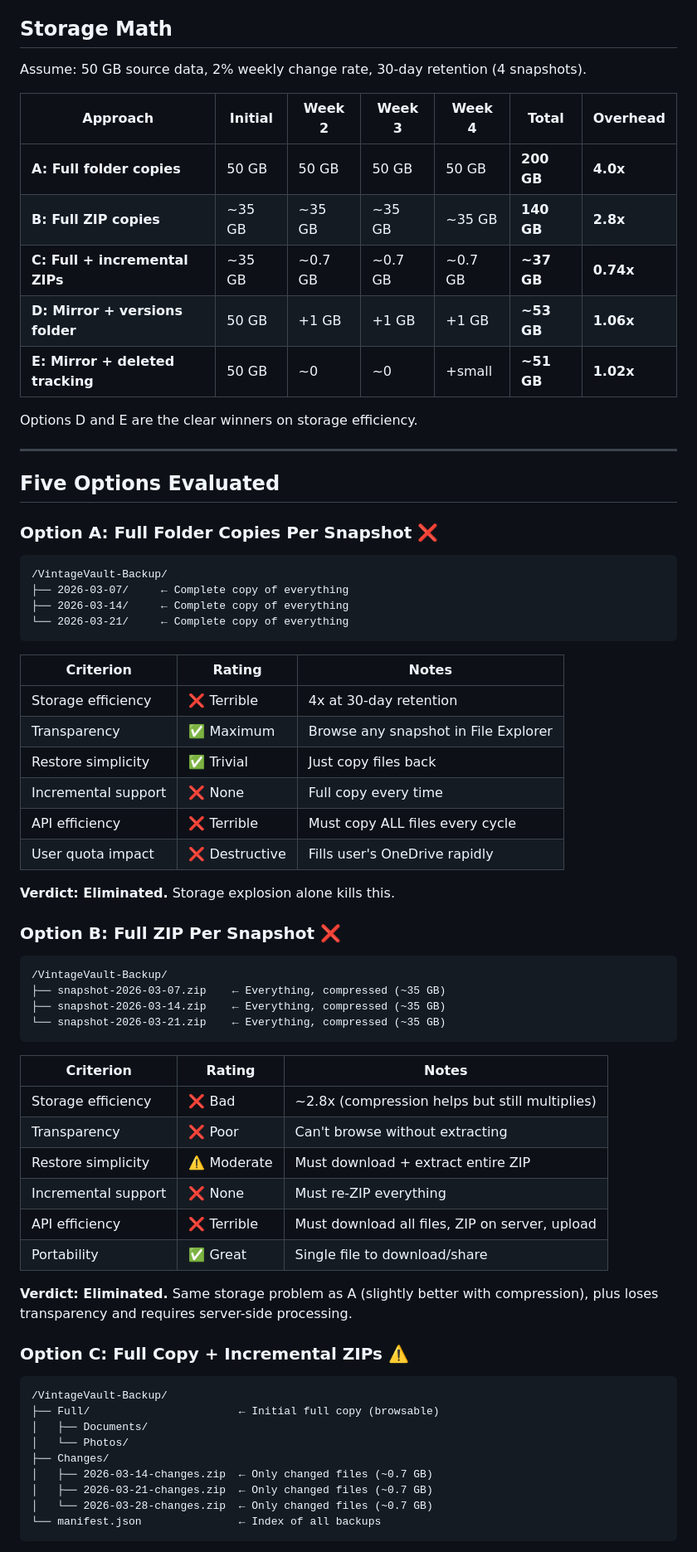
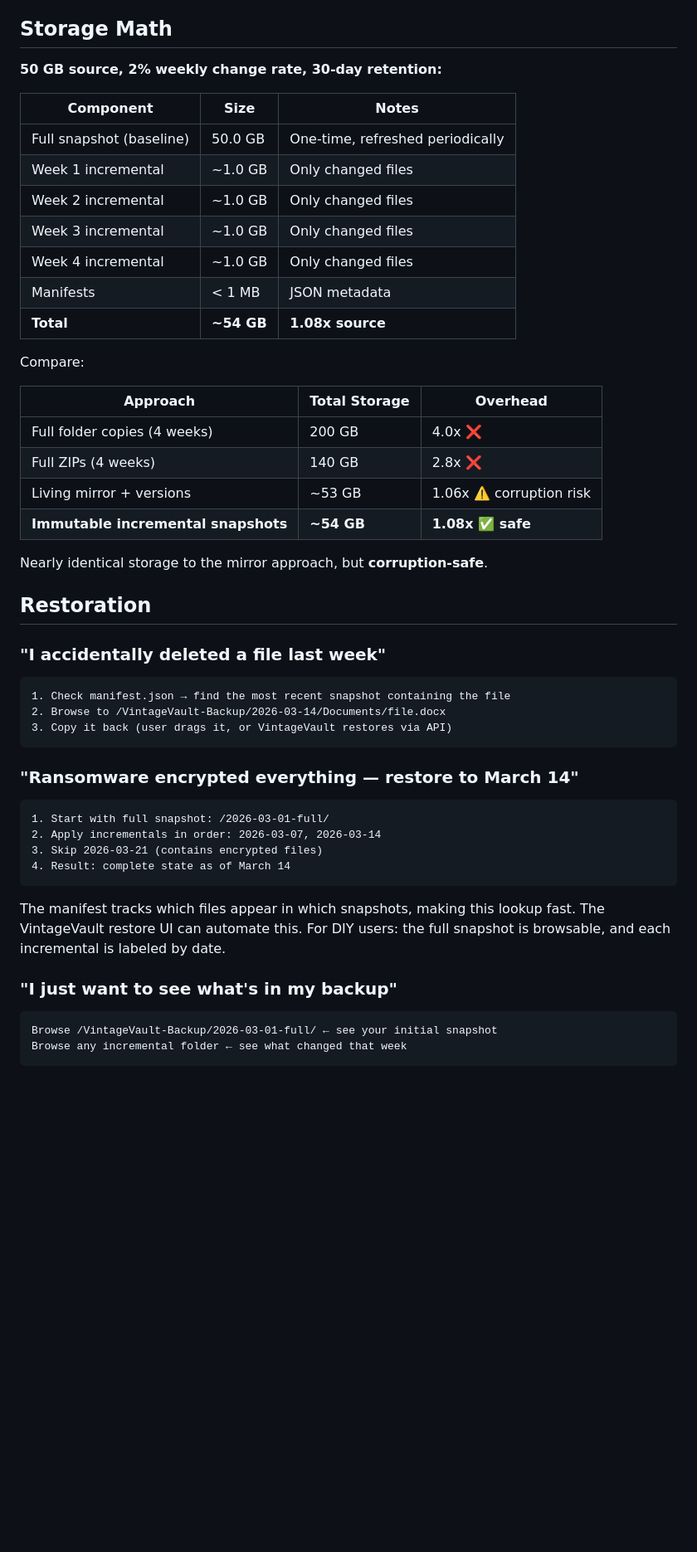
Before and after one commit to rjduncan19/VintageVault, a Markdown page: docs/architecture/003-backup-storage-format.md, the part around one of its changes. Shown at 83% size. GitHub-like rendering; blank space fills up the shorter version.

````diff
--- a/docs/architecture/003-backup-storage-format.md
+++ b/docs/architecture/003-backup-storage-format.md
@@ -25,73 +88,54 @@ This also violates backup fundamentals: incremental backup exists for exactly th
 
 ## Storage Math
 
-Assume: 50 GB source data, 2% weekly change rate, 30-day retention (4 snapshots).
+**50 GB source, 2% weekly change rate, 30-day retention:**
 
-| Approach | Initial | Week 2 | Week 3 | Week 4 | Total | Overhead |
-|----------|---------|--------|--------|--------|-------|----------|
-| **A: Full folder copies** | 50 GB | 50 GB | 50 GB | 50 GB | **200 GB** | **4.0x** |
-| **B: Full ZIP copies** | ~35 GB | ~35 GB | ~35 GB | ~35 GB | **140 GB** | **2.8x** |
-| **C: Full + incremental ZIPs** | ~35 GB | ~0.7 GB | ~0.7 GB | ~0.7 GB | **~37 GB** | **0.74x** |
-| **D: Mirror + versions folder** | 50 GB | +1 GB | +1 GB | +1 GB | **~53 GB** | **1.06x** |
-| **E: Mirror + deleted tracking** | 50 GB | ~0 | ~0 | +small | **~51 GB** | **1.02x** |
+| Component | Size | Notes |
+|-----------|------|-------|
+| Full snapshot (baseline) | 50.0 GB | One-time, refreshed periodically |
+| Week 1 incremental | ~1.0 GB | Only changed files |
+| Week 2 incremental | ~1.0 GB | Only changed files |
+| Week 3 incremental | ~1.0 GB | Only changed files |
+| Week 4 incremental | ~1.0 GB | Only changed files |
+| Manifests | < 1 MB | JSON metadata |
+| **Total** | **~54 GB** | **1.08x source** |
 
-Options D and E are the clear winners on storage efficiency.
+Compare:
 
----
+| Approach | Total Storage | Overhead |
+|----------|-------------|----------|
+| Full folder copies (4 weeks) | 200 GB | 4.0x ❌ |
+| Full ZIPs (4 weeks) | 140 GB | 2.8x ❌ |
+| Living mirror + versions | ~53 GB | 1.06x ⚠️ corruption risk |
+| **Immutable incremental snapshots** | **~54 GB** | **1.08x ✅ safe** |
 
-## Five Options Evaluated
+Nearly identical storage to the mirror approach, but **corruption-safe**.
 
-### Option A: Full Folder Copies Per Snapshot ❌
+## Restoration
+
+### "I accidentally deleted a file last week"
 
 ```
-/VintageVault-Backup/
-├── 2026-03-07/     ← Complete copy of everything
-├── 2026-03-14/     ← Complete copy of everything
-└── 2026-03-21/     ← Complete copy of everything
+1. Check manifest.json → find the most recent snapshot containing the file
+2. Browse to /VintageVault-Backup/2026-03-14/Documents/file.docx
+3. Copy it back (user drags it, or VintageVault restores via API)
 ```
 
-| Criterion | Rating | Notes |
-|-----------|--------|-------|
-| Storage efficiency | ❌ Terrible | 4x at 30-day retention |
-| Transparency | ✅ Maximum | Browse any snapshot in File Explorer |
-| Restore simplicity | ✅ Trivial | Just copy files back |
-| Incremental support | ❌ None | Full copy every time |
-| API efficiency | ❌ Terrible | Must copy ALL files every cycle |
-| User quota impact | ❌ Destructive | Fills user's OneDrive rapidly |
-
-**Verdict: Eliminated.** Storage explosion alone kills this.
-
-### Option B: Full ZIP Per Snapshot ❌
+### "Ransomware encrypted everything — restore to March 14"
 
 ```
-/VintageVault-Backup/
-├── snapshot-2026-03-07.zip    ← Everything, compressed (~35 GB)
-├── snapshot-2026-03-14.zip    ← Everything, compressed (~35 GB)
-└── snapshot-2026-03-21.zip    ← Everything, compressed (~35 GB)
+1. Start with full snapshot: /2026-03-01-full/
+2. Apply incrementals in order: 2026-03-07, 2026-03-14
+3. Skip 2026-03-21 (contains encrypted files)
+4. Result: complete state as of March 14
 ```
 
-| Criterion | Rating | Notes |
-|-----------|--------|-------|
-| Storage efficiency | ❌ Bad | ~2.8x (compression helps but still multiplies) |
-| Transparency | ❌ Poor | Can't browse without extracting |
-| Restore simplicity | ⚠️ Moderate | Must download + extract entire ZIP |
-| Incremental support | ❌ None | Must re-ZIP everything |
-| API efficiency | ❌ Terrible | Must download all files, ZIP on server, upload |
-| Portability | ✅ Great | Single file to download/share |
+The manifest tracks which files appear in which snapshots, making this lookup fast. The VintageVault restore UI can automate this. For DIY users: the full snapshot is browsable, and each incremental is labeled by date.
 
-**Verdict: Eliminated.** Same storage problem as A (slightly better with compression), plus loses transparency and requires server-side processing.
-
-### Option C: Full Copy + Incremental ZIPs ⚠️
+### "I just want to see what's in my backup"
 
 ```
-/VintageVault-Backup/
-├── Full/                       ← Initial full copy (browsable)
-│   ├── Documents/
-│   └── Photos/
-├── Changes/
-│   ├── 2026-03-14-changes.zip  ← Only changed files (~0.7 GB)
-│   ├── 2026-03-21-changes.zip  ← Only changed files (~0.7 GB)
-│   └── 2026-03-28-changes.zip  ← Only changed files (~0.7 GB)
-└── manifest.json               ← Index of all backups
+Browse /VintageVault-Backup/2026-03-01-full/ ← see your initial snapshot
+Browse any incremental folder ← see what changed that week
 ```
 
````
Also changed, not shown: other parts of docs/architecture/003-backup-storage-format.md (+120 -217 lines).
